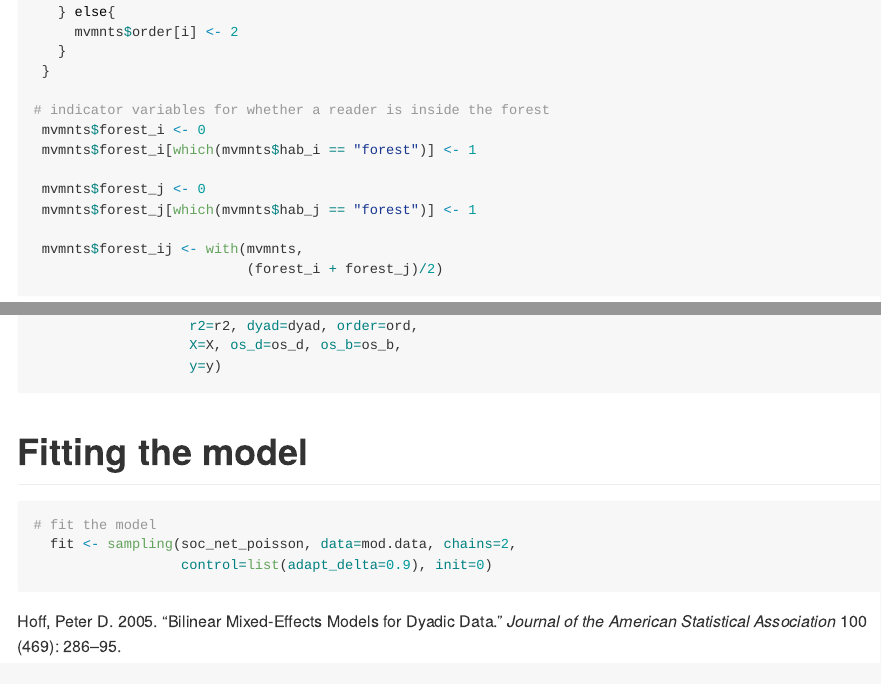
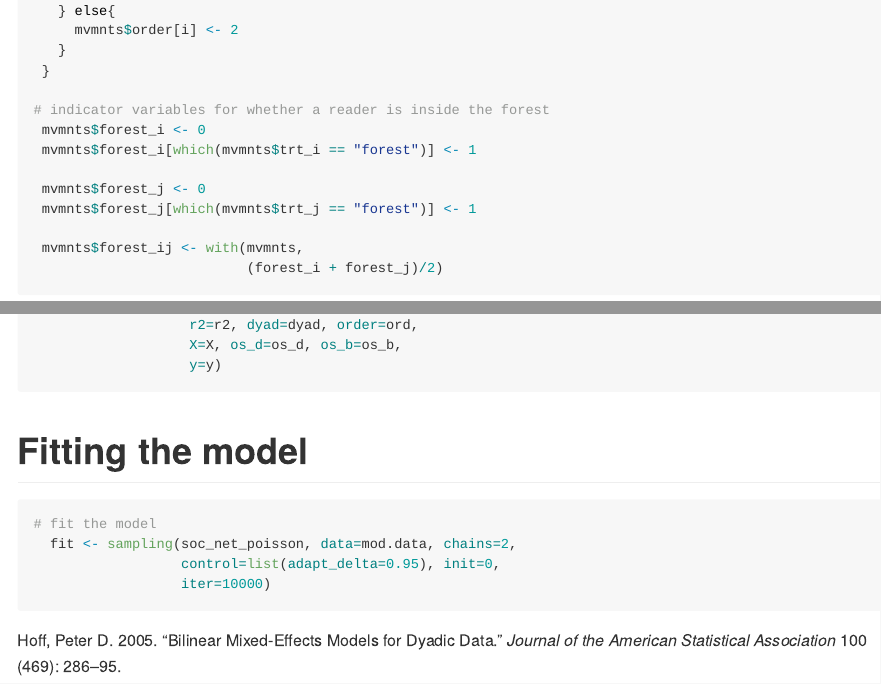
Before and after one commit to Dusty-Gannon/RUHU-movements, an R Markdown document (Analysis/Bilinear_model_bird_movement.Rmd): the page in a window 1100 px wide, from 6400 px down before the commit and from 6330 px down after it, so that both start at the same text, and a second part further down, joined at a grey line. The pictures show the output file Analysis/Bilinear_model_bird_movement.md that the author committed with the source, drawn offline in the style of GitHub.

Commit message:
Update with new column names

````diff
--- a/Analysis/Bilinear_model_bird_movement.Rmd
+++ b/Analysis/Bilinear_model_bird_movement.Rmd
@@ -232,15 +232,16 @@ generated quantities{
 
 # indicator variables for whether a reader is inside the forest
  mvmnts$forest_i <- 0
- mvmnts$forest_i[which(mvmnts$hab_i == "forest")] <- 1
+ mvmnts$forest_i[which(mvmnts$trt_i == "forest")] <- 1
 
  mvmnts$forest_j <- 0
- mvmnts$forest_j[which(mvmnts$hab_j == "forest")] <- 1
+ mvmnts$forest_j[which(mvmnts$trt_j == "forest")] <- 1
 
  mvmnts$forest_ij <- with(mvmnts,
                           (forest_i + forest_j)/2)
 
 ```
+
 
 # Compile data
 ```{r compile data}
@@ -271,7 +272,8 @@ generated quantities{
 ```{r eval=FALSE}
 # fit the model
   fit <- sampling(soc_net_poisson, data=mod.data, chains=2,
-                  control=list(adapt_delta=0.9), init=0)
+                  control=list(adapt_delta=0.95), init=0,
+                  iter=10000)
 
 
 
````
Also changed, not shown: Analysis/Bilinear_model_bird_movement.md.
